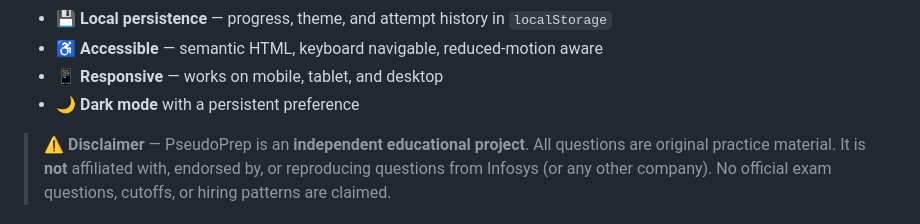
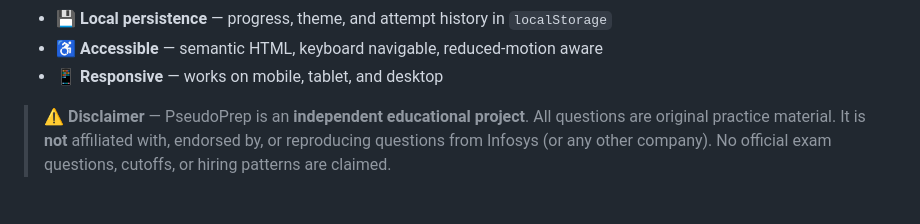
Before and after one commit to arya-dev2005/pseudoprep, a Markdown page: README.md, the part around the change. Rendered like a GitHub page.

Commit message:
Remove dark mode feature from README

```diff
--- a/README.md
+++ b/README.md
@@ -33,7 +33,6 @@ It is a complete, self-contained practice product:
 - 💾 **Local persistence** — progress, theme, and attempt history in `localStorage`
 - ♿ **Accessible** — semantic HTML, keyboard navigable, reduced-motion aware
 - 📱 **Responsive** — works on mobile, tablet, and desktop
-- 🌙 **Dark mode** with a persistent preference
 
 > ⚠️ **Disclaimer** — PseudoPrep is an **independent educational project**.
 > All questions are original practice material. It is **not** affiliated with,
```
